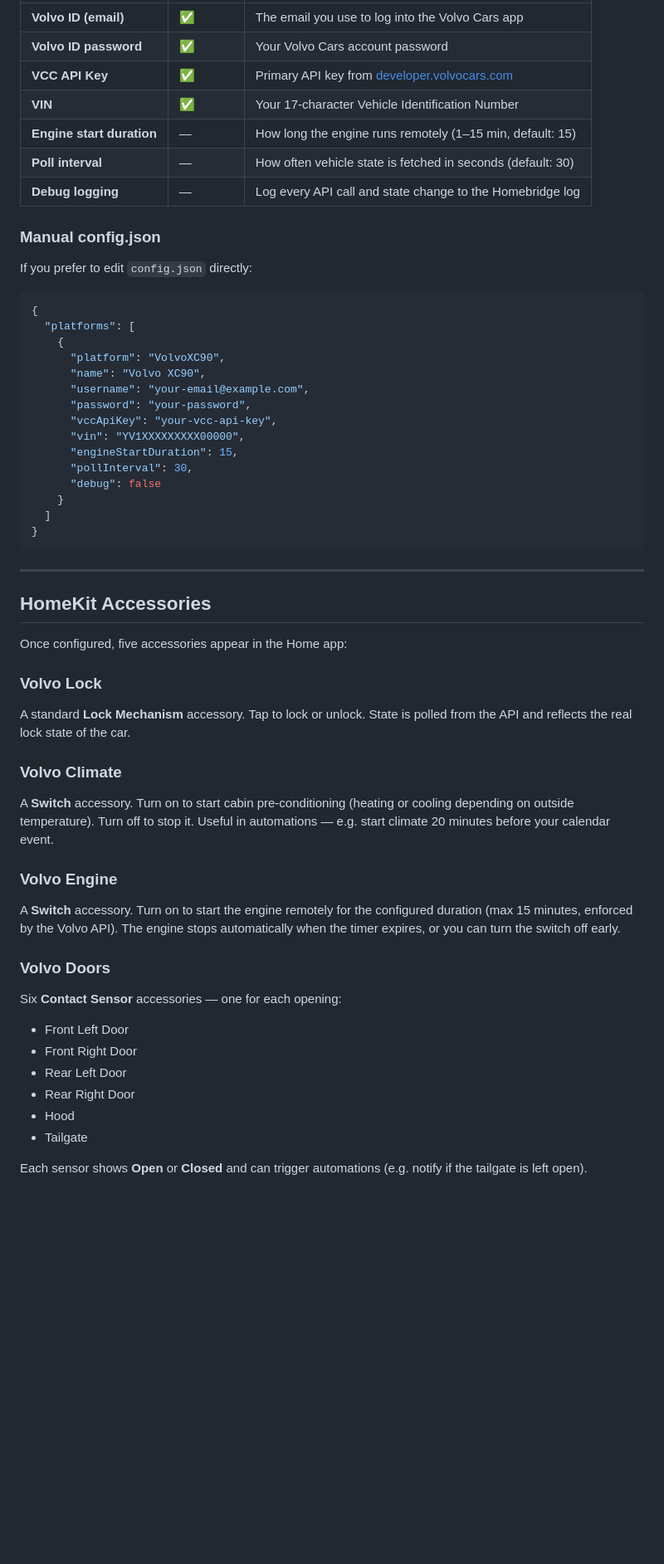
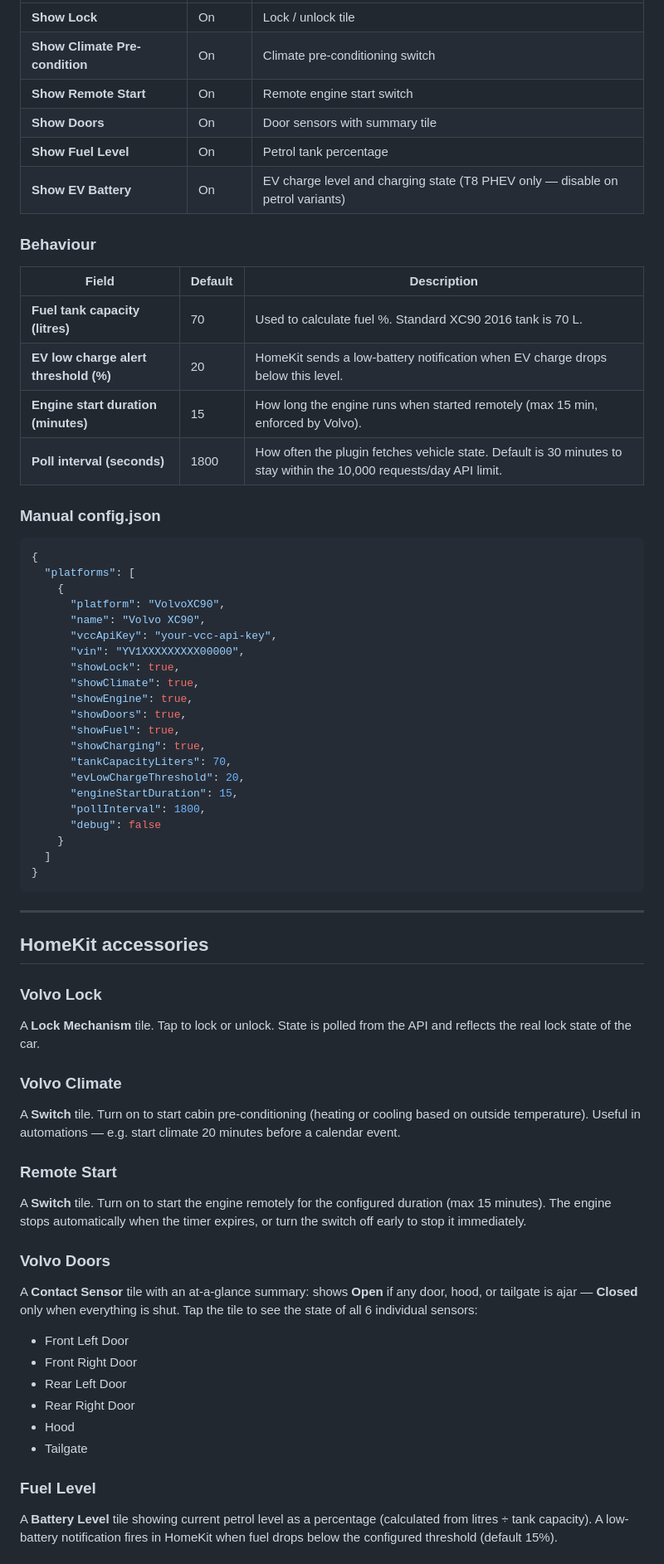
Before and after one commit to Codzelerate/homebridge-volvo-xc90, a Markdown page: README.md, the part around one of its changes. Shown at 83% size. Rendered like a GitHub page; blank space fills up the shorter version.

Commit message:
docs: rewrite README with full auth flow, re-auth steps, and current feature set

````diff
--- a/README.md
+++ b/README.md
@@ -86,15 +157,21 @@ After installation, configure the plugin through the Homebridge UI:
 |---|---|---|
-| **Volvo ID (email)** | ✅ | The email you use to log into the Volvo Cars app |
-| **Volvo ID password** | ✅ | Your Volvo Cars account password |
-| **VCC API Key** | ✅ | Primary API key from [developer.volvocars.com](https://developer.volvocars.com) |
-| **VIN** | ✅ | Your 17-character Vehicle Identification Number |
-| **Engine start duration** | — | How long the engine runs remotely (1–15 min, default: 15) |
-| **Poll interval** | — | How often vehicle state is fetched in seconds (default: 30) |
-| **Debug logging** | — | Log every API call and state change to the Homebridge log |
+| **Show Lock** | On | Lock / unlock tile |
+| **Show Climate Pre-condition** | On | Climate pre-conditioning switch |
+| **Show Remote Start** | On | Remote engine start switch |
+| **Show Doors** | On | Door sensors with summary tile |
+| **Show Fuel Level** | On | Petrol tank percentage |
+| **Show EV Battery** | On | EV charge level and charging state (T8 PHEV only — disable on petrol variants) |
+
+### Behaviour
+
+| Field | Default | Description |
+|---|---|---|
+| **Fuel tank capacity (litres)** | 70 | Used to calculate fuel %. Standard XC90 2016 tank is 70 L. |
+| **EV low charge alert threshold (%)** | 20 | HomeKit sends a low-battery notification when EV charge drops below this level. |
+| **Engine start duration (minutes)** | 15 | How long the engine runs when started remotely (max 15 min, enforced by Volvo). |
+| **Poll interval (seconds)** | 1800 | How often the plugin fetches vehicle state. Default is 30 minutes to stay within the 10,000 requests/day API limit. |
 
 ### Manual config.json
-
-If you prefer to edit `config.json` directly:
 
 ```json
 {
@@ -102,12 +179,18 @@ If you prefer to edit `config.json` directly:
     {
       "platform": "VolvoXC90",
       "name": "Volvo XC90",
-      "username": "your-email@example.com",
-      "password": "your-password",
       "vccApiKey": "your-vcc-api-key",
       "vin": "YV1XXXXXXXXX00000",
+      "showLock": true,
+      "showClimate": true,
+      "showEngine": true,
+      "showDoors": true,
+      "showFuel": true,
+      "showCharging": true,
+      "tankCapacityLiters": 70,
+      "evLowChargeThreshold": 20,
       "engineStartDuration": 15,
-      "pollInterval": 30,
+      "pollInterval": 1800,
       "debug": false
     }
   ]
@@ -116,21 +199,19 @@ If you prefer to edit `config.json` directly:
 
 ---
 
-## HomeKit Accessories
-
-Once configured, five accessories appear in the Home app:
+## HomeKit accessories
 
 ### Volvo Lock
-A standard **Lock Mechanism** accessory. Tap to lock or unlock. State is polled from the API and reflects the real lock state of the car.
+A **Lock Mechanism** tile. Tap to lock or unlock. State is polled from the API and reflects the real lock state of the car.
 
 ### Volvo Climate
-A **Switch** accessory. Turn on to start cabin pre-conditioning (heating or cooling depending on outside temperature). Turn off to stop it. Useful in automations — e.g. start climate 20 minutes before your calendar event.
+A **Switch** tile. Turn on to start cabin pre-conditioning (heating or cooling based on outside temperature). Useful in automations — e.g. start climate 20 minutes before a calendar event.
 
-### Volvo Engine
-A **Switch** accessory. Turn on to start the engine remotely for the configured duration (max 15 minutes, enforced by the Volvo API). The engine stops automatically when the timer expires, or you can turn the switch off early.
+### Remote Start
+A **Switch** tile. Turn on to start the engine remotely for the configured duration (max 15 minutes). The engine stops automatically when the timer expires, or turn the switch off early to stop it immediately.
 
 ### Volvo Doors
-Six **Contact Sensor** accessories — one for each opening:
+A **Contact Sensor** tile with an at-a-glance summary: shows **Open** if any door, hood, or tailgate is ajar — **Closed** only when everything is shut. Tap the tile to see the state of all 6 individual sensors:
 - Front Left Door
 - Front Right Door
 - Rear Left Door
@@ -138,5 +219,6 @@ Six **Contact Sensor** accessories — one for each opening:
 - Hood
 - Tailgate
 
-Each sensor shows **Open** or **Closed** and can trigger automations (e.g. notify if the tailgate is left open).
+### Fuel Level
+A **Battery Level** tile showing current petrol level as a percentage (calculated from litres ÷ tank capacity). A low-battery notification fires in HomeKit when fuel drops below the configured threshold (default 15%).
 
````
Also changed, not shown: other parts of README.md (+127 -44 lines).
